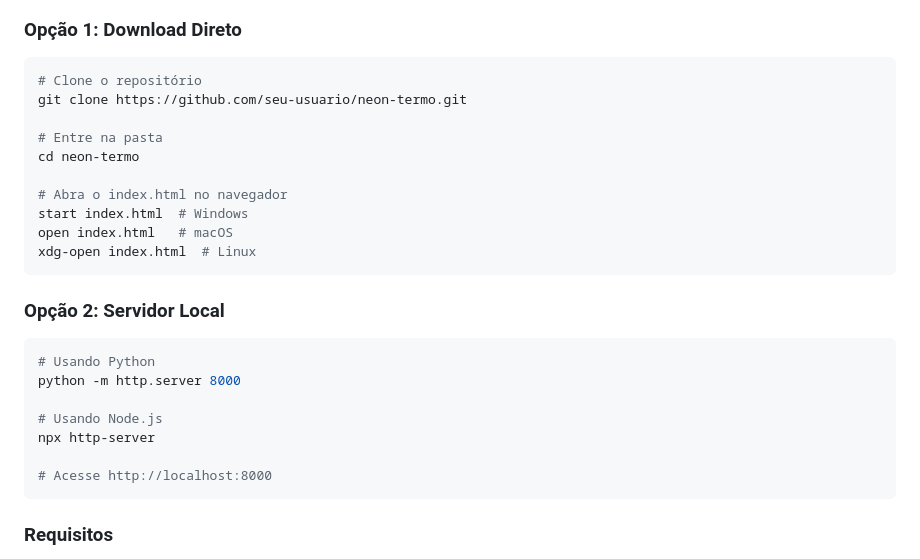
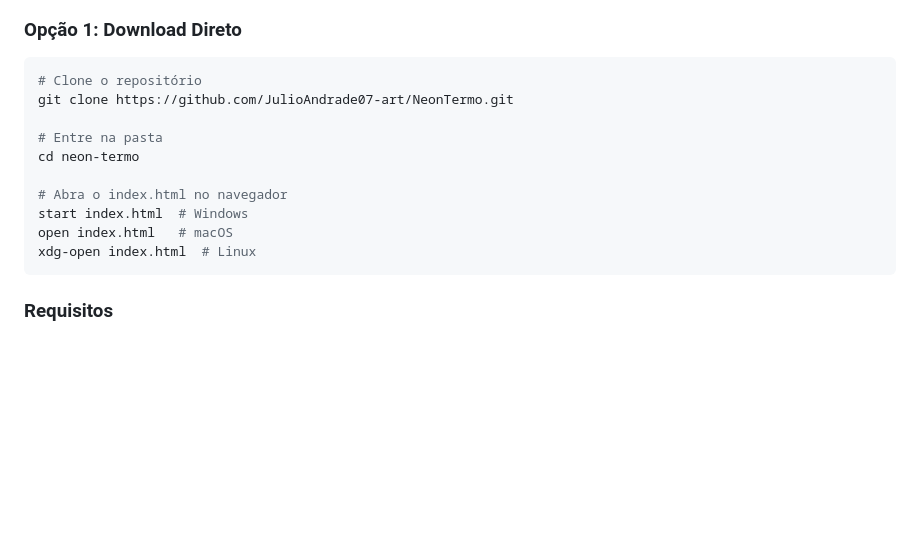
Before and after one commit to JulioAndrade07-art/NeonTermo, a Markdown page: README.md, the part around one of its changes. GitHub-like rendering; blank space fills up the shorter version.

````diff
--- a/README.md
+++ b/README.md
@@ -124,7 +121,7 @@ Adivinhe a palavra secreta de 5 letras em até 6 tentativas (ou mais, dependendo
 
 ```bash
 # Clone o repositório
-git clone https://github.com/seu-usuario/neon-termo.git
+git clone https://github.com/JulioAndrade07-art/NeonTermo.git
 
 # Entre na pasta
 cd neon-termo
@@ -135,17 +132,7 @@ open index.html   # macOS
 xdg-open index.html  # Linux
 ```
 
-### Opção 2: Servidor Local
 
-```bash
-# Usando Python
-python -m http.server 8000
-
-# Usando Node.js
-npx http-server
-
-# Acesse http://localhost:8000
-```
 
 ### Requisitos
 - ✅ Navegador moderno (Chrome, Firefox, Safari, Edge)
````
Also changed, not shown: other parts of README.md (+0 -3 lines).
